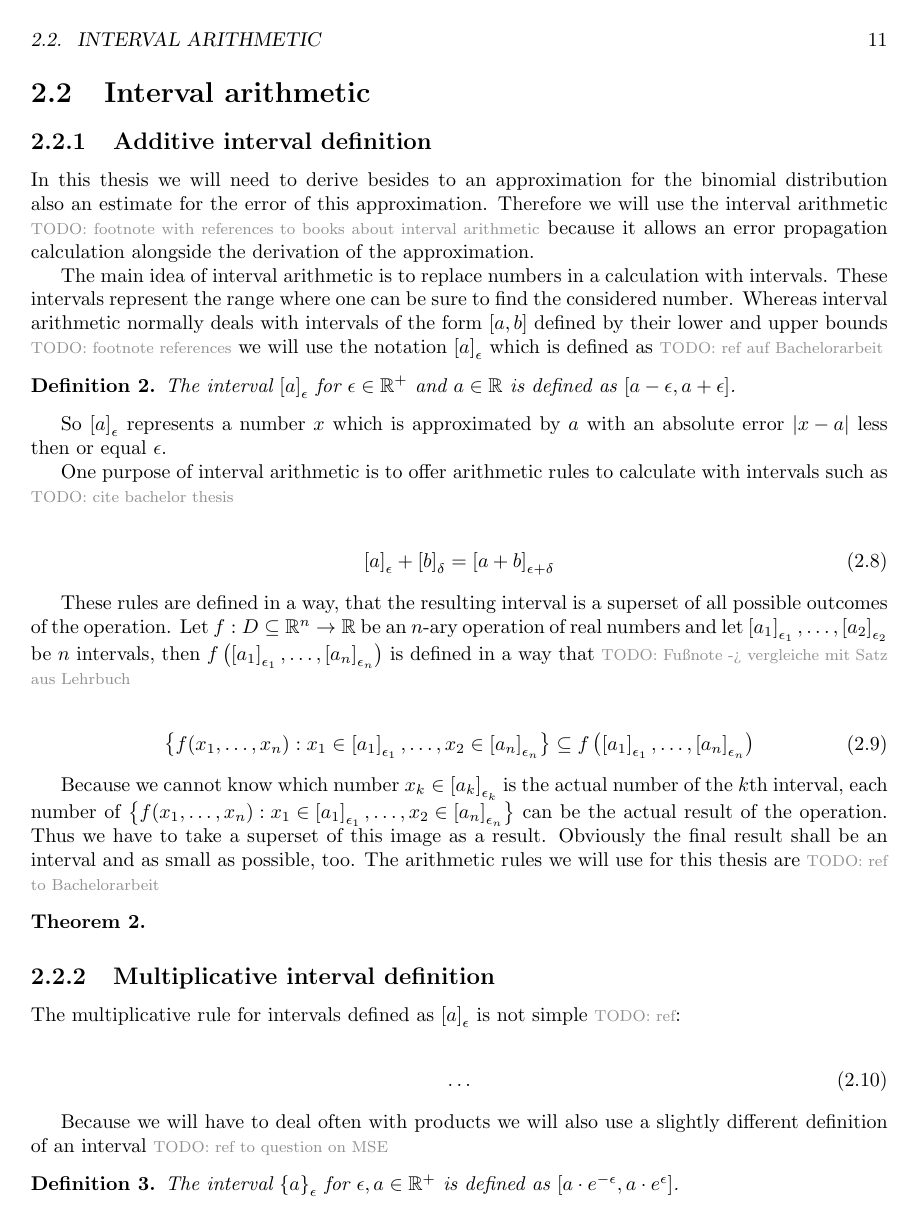
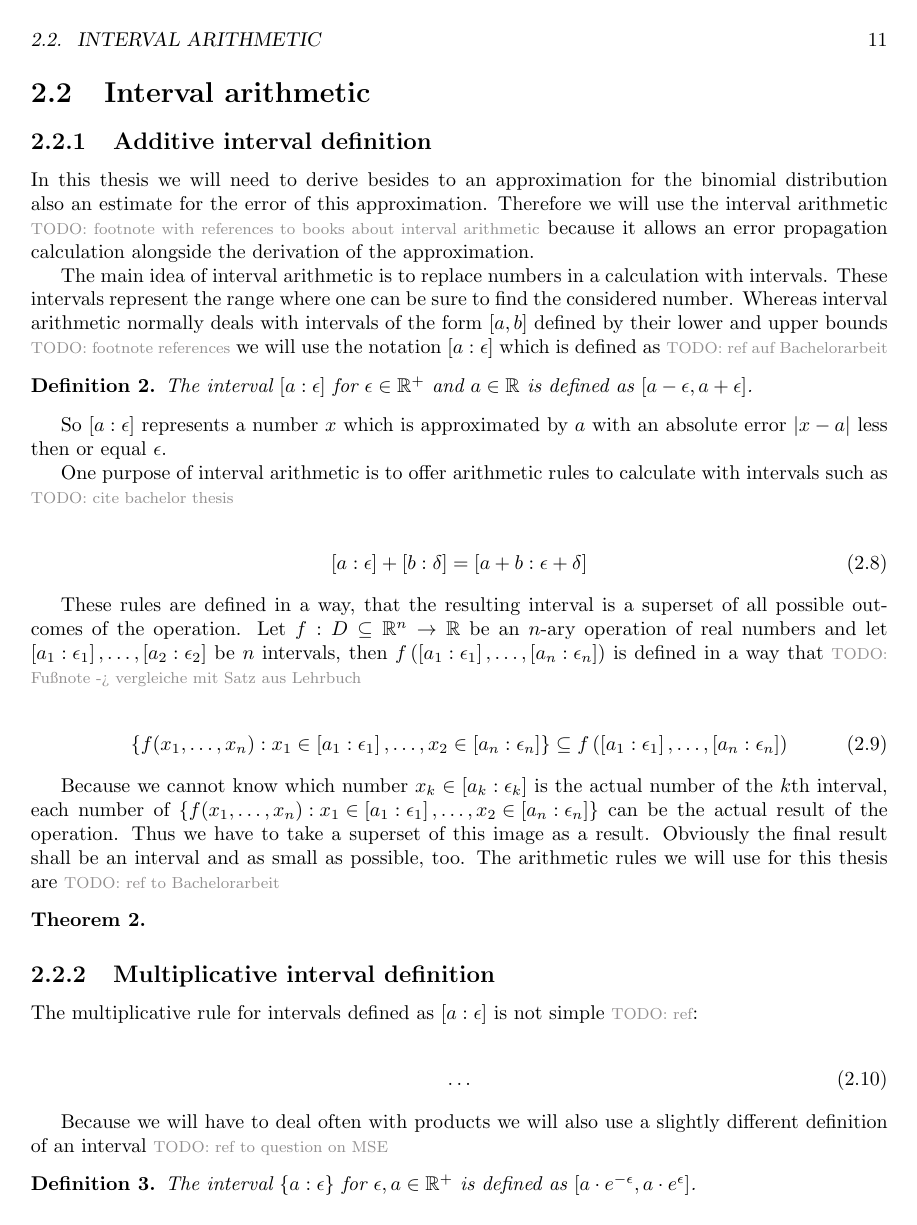
Before and after one commit to kulla/moivre_laplace_theorem, a LaTeX thesis (moivre_laplace_theorem.tex, which reads config.tex): page 11 of 53. Compiled offline with pdfLaTeX.

Commit message:
redefine commands \an and \ean

```diff
--- a/config.tex
+++ b/config.tex
@@ -44,8 +44,8 @@
 \newcommand*{\bps}[1][n]{\beta_{#1}} % symbol bernoulli polynomial
 \newcommand*{\bp}[2][n]{\bps[#1]\left({#2}\right)} % bernoulli polynomial
 
-\newcommand*{\an}[2][\epsilon]{\left[{#2}\right]_{#1}}
-\newcommand*{\ean}[2][\epsilon]{\left\{{#2}\right\}_{#1}}
+\newcommand*{\an}[2][\epsilon]{\left[{#2} : {#1}\right]}
+\newcommand*{\ean}[2][\epsilon]{\left\{{#2} : {#1}\right\}}
 
 \newcommand*{\Bs}[1][n]{B_{#1}}
 \newcommand*{\bs}[1][n]{b_{#1}}
```
